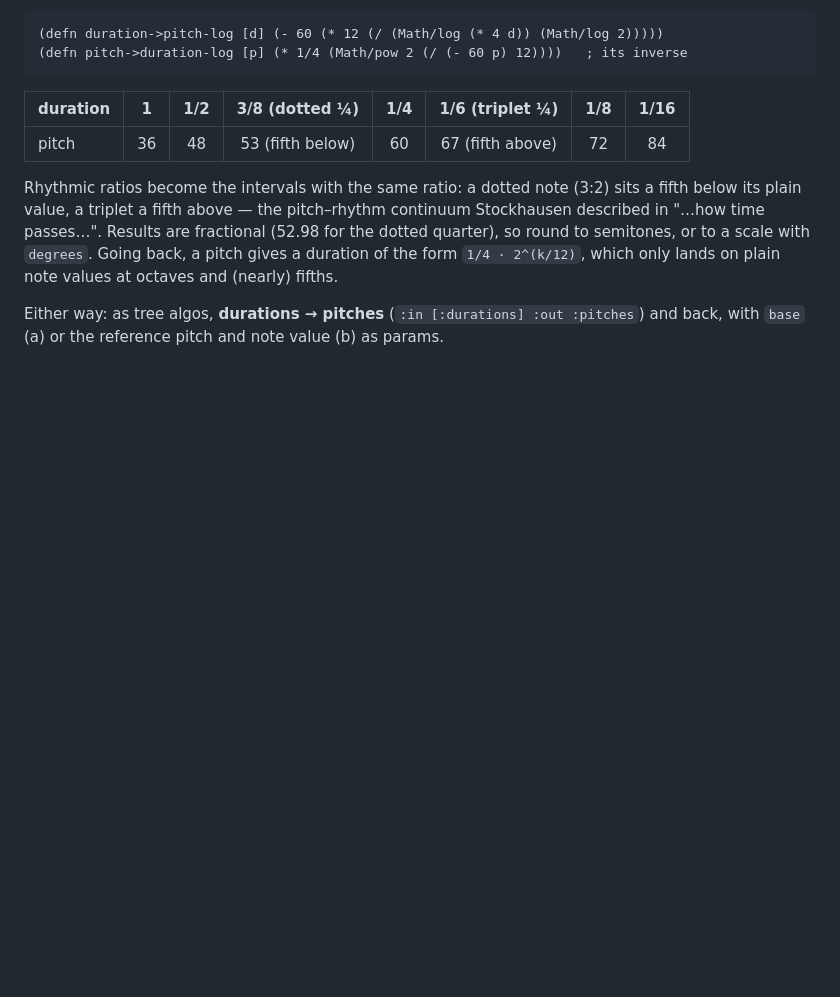
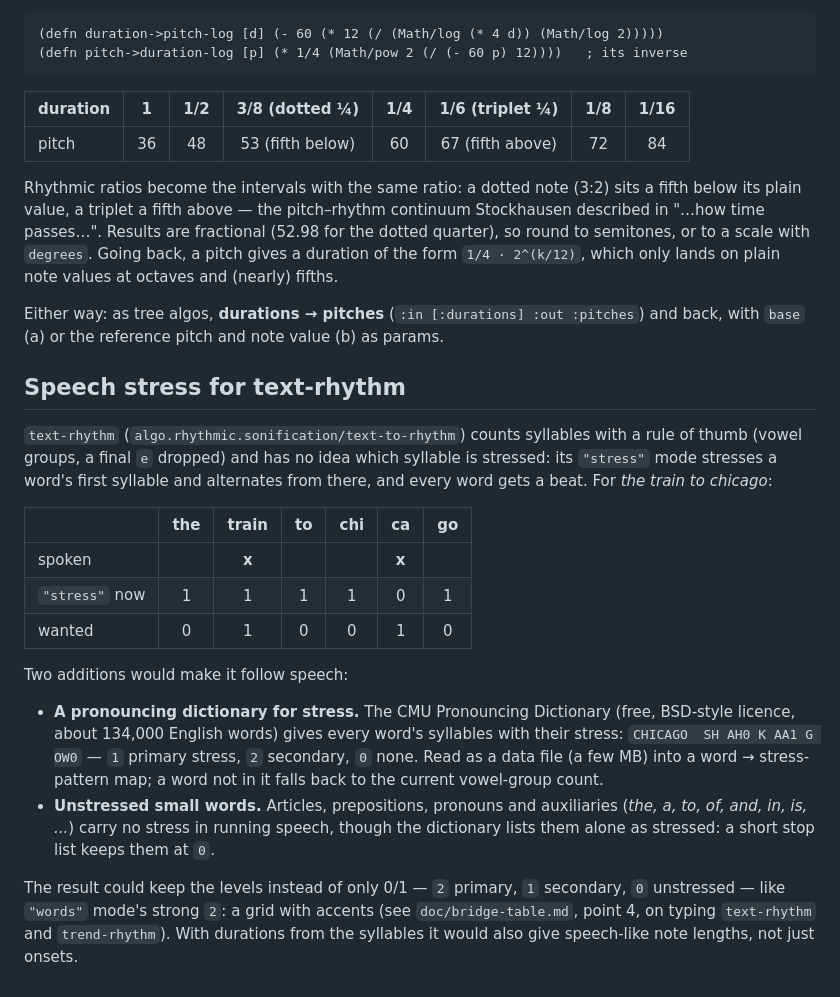
Before and after one commit to gebdevalk/musics, a Markdown page: doc/ideas.md, the part around the change. Drawn GitHub-style; blank space fills up the shorter version.

Commit message:
docs: ideas -- speech stress for text-rhythm
text-rhythm guesses syllables by vowel groups and stresses each word's
first syllable, so "the train to chicago" gets 1 1 1 1 0 1 instead of
0 1 0 0 1 0. Idea: the CMU Pronouncing Dictionary for stress, plus a
stop list of unstressed small words, keeping accent levels.

Co-Authored-By: Claude Opus 5.5 <noreply@anthropic.com>

```diff
--- a/doc/ideas.md
+++ b/doc/ideas.md
@@ -105,3 +105,36 @@ plain note values at octaves and (nearly) fifths.
 Either way: as tree algos, **durations → pitches** (`:in [:durations]
 :out :pitches`) and back, with `base` (a) or the reference pitch and
 note value (b) as params.
+
+## Speech stress for text-rhythm
+
+`text-rhythm` (`algo.rhythmic.sonification/text-to-rhythm`) counts
+syllables with a rule of thumb (vowel groups, a final `e` dropped) and
+has no idea which syllable is stressed: its `"stress"` mode stresses a
+word's first syllable and alternates from there, and every word gets a
+beat. For *the train to chicago*:
+
+| | the | train | to | chi | ca | go |
+|---|:-:|:-:|:-:|:-:|:-:|:-:|
+| spoken | | **x** | | | **x** | |
+| `"stress"` now | 1 | 1 | 1 | 1 | 0 | 1 |
+| wanted | 0 | 1 | 0 | 0 | 1 | 0 |
+
+Two additions would make it follow speech:
+
+- **A pronouncing dictionary for stress.** The CMU Pronouncing
+  Dictionary (free, BSD-style licence, about 134,000 English words)
+  gives every word's syllables with their stress: `CHICAGO  SH AH0 K
+  AA1 G OW0` — `1` primary stress, `2` secondary, `0` none. Read as a
+  data file (a few MB) into a word → stress-pattern map; a word not in
+  it falls back to the current vowel-group count.
+- **Unstressed small words.** Articles, prepositions, pronouns and
+  auxiliaries (*the, a, to, of, and, in, is, ...*) carry no stress in
+  running speech, though the dictionary lists them alone as stressed:
+  a short stop list keeps them at `0`.
+
+The result could keep the levels instead of only 0/1 — `2` primary,
+`1` secondary, `0` unstressed — like `"words"` mode's strong `2`: a
+grid with accents (see `doc/bridge-table.md`, point 4, on typing
+`text-rhythm` and `trend-rhythm`). With durations from the syllables
+it would also give speech-like note lengths, not just onsets.
```
